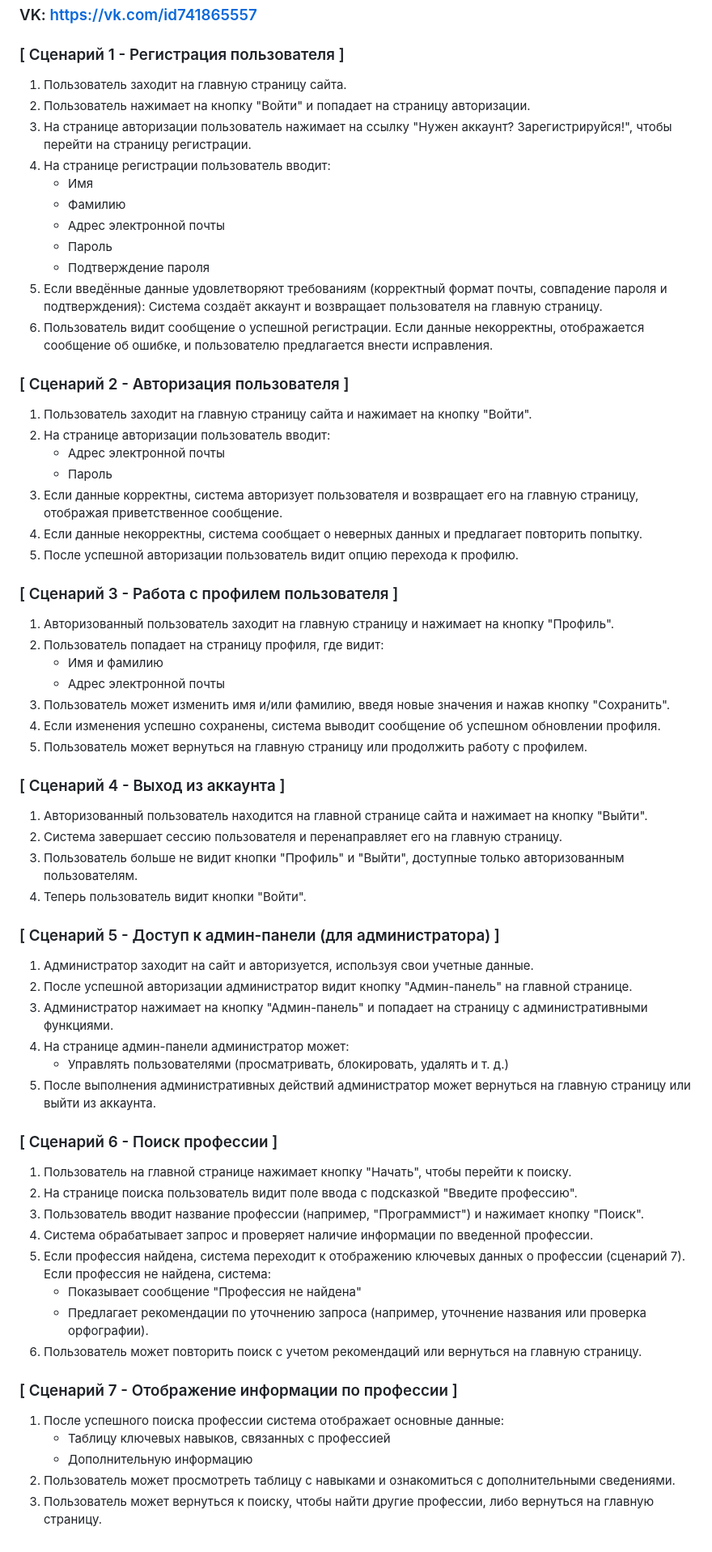
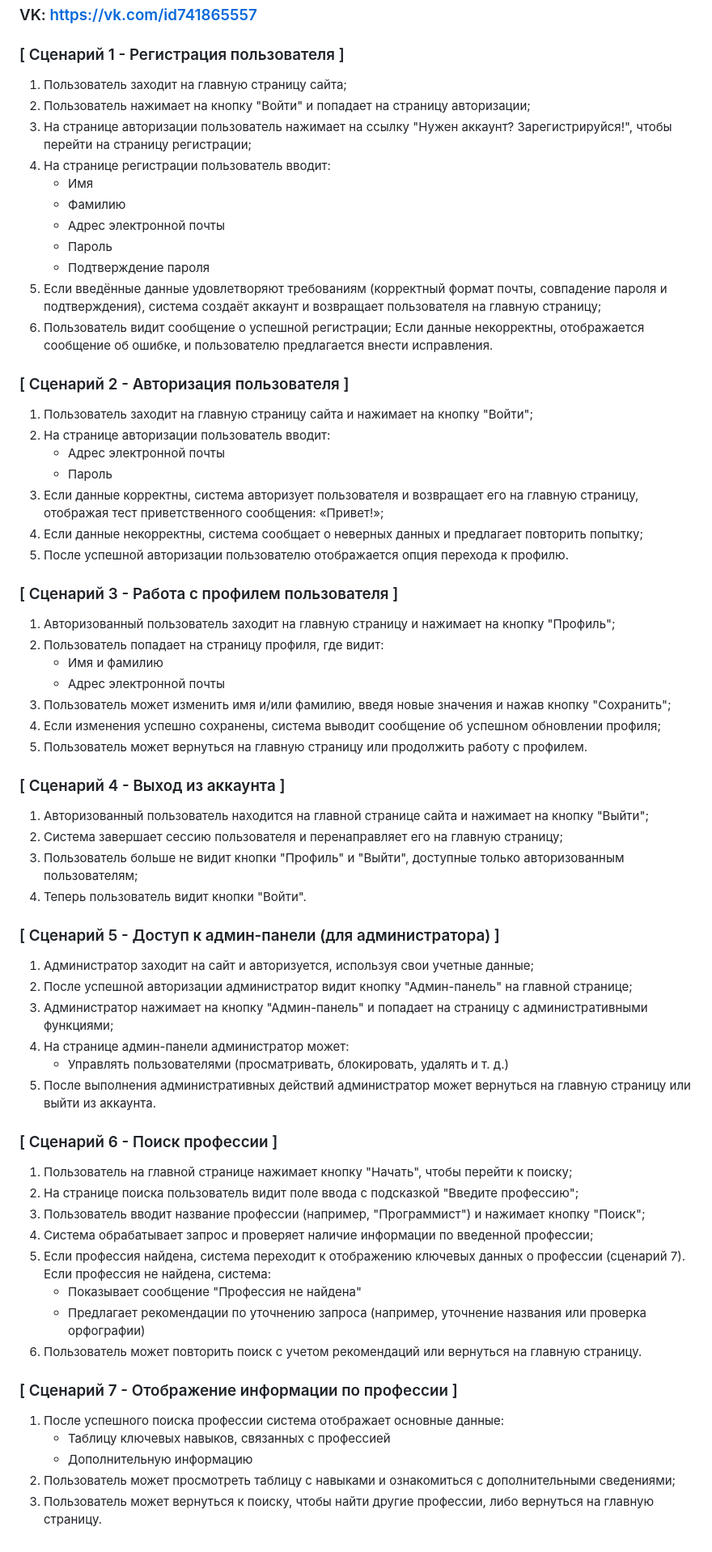
Before and after one commit to MaksimUcunzhan/hh_finder, a Markdown page: muchunzhan_userscripts.md, the part around the change. Shown: that part at 81% size. Drawn GitHub-style.

Commit message:
изменение пользовательского сценарие (исправил ошибки)

```diff
--- a/muchunzhan_userscripts.md
+++ b/muchunzhan_userscripts.md
@@ -8,68 +8,67 @@
 
 ### [ Сценарий 1 - Регистрация пользователя ]
 
-1. Пользователь заходит на главную страницу сайта.
-2. Пользователь нажимает на кнопку "Войти" и попадает на страницу авторизации.
-3. На странице авторизации пользователь нажимает на ссылку "Нужен аккаунт? Зарегистрируйся!", чтобы перейти на страницу регистрации.
+1. Пользователь заходит на главную страницу сайта;
+2. Пользователь нажимает на кнопку "Войти" и попадает на страницу авторизации;
+3. На странице авторизации пользователь нажимает на ссылку "Нужен аккаунт? Зарегистрируйся!", чтобы перейти на страницу регистрации;
 4. На странице регистрации пользователь вводит:
     + Имя
     + Фамилию
     + Адрес электронной почты
     + Пароль
     + Подтверждение пароля
-5. Если введённые данные удовлетворяют требованиям (корректный формат почты, совпадение пароля и подтверждения):
-Система создаёт аккаунт и возвращает пользователя на главную страницу.
-6. Пользователь видит сообщение о успешной регистрации.
+5. Если введённые данные удовлетворяют требованиям (корректный формат почты, совпадение пароля и подтверждения), cистема создаёт аккаунт и возвращает пользователя на главную страницу;
+6. Пользователь видит сообщение о успешной регистрации;
 Если данные некорректны, отображается сообщение об ошибке, и пользователю предлагается внести исправления.
 
 
 ### [ Сценарий 2 - Авторизация пользователя ]
 
-1. Пользователь заходит на главную страницу сайта и нажимает на кнопку "Войти".
+1. Пользователь заходит на главную страницу сайта и нажимает на кнопку "Войти";
 2. На странице авторизации пользователь вводит:
     + Адрес электронной почты
     + Пароль
-3. Если данные корректны, система авторизует пользователя и возвращает его на главную страницу, отображая приветственное сообщение.
-4. Если данные некорректны, система сообщает о неверных данных и предлагает повторить попытку.
-5. После успешной авторизации пользователь видит опцию перехода к профилю.
+3. Если данные корректны, система авторизует пользователя и возвращает его на главную страницу, отображая тест приветственного сообщения: «Привет!»;
+4. Если данные некорректны, система сообщает о неверных данных и предлагает повторить попытку;
+5. После успешной авторизации пользователю отображается опция перехода к профилю.
 
 
 ### [ Сценарий 3 - Работа с профилем пользователя ]
 
-1. Авторизованный пользователь заходит на главную страницу и нажимает на кнопку "Профиль".
+1. Авторизованный пользователь заходит на главную страницу и нажимает на кнопку "Профиль";
 2. Пользователь попадает на страницу профиля, где видит:
     + Имя и фамилию
     + Адрес электронной почты
-3. Пользователь может изменить имя и/или фамилию, введя новые значения и нажав кнопку "Сохранить".
-4. Если изменения успешно сохранены, система выводит сообщение об успешном обновлении профиля.
+3. Пользователь может изменить имя и/или фамилию, введя новые значения и нажав кнопку "Сохранить";
+4. Если изменения успешно сохранены, система выводит сообщение об успешном обновлении профиля;
 5. Пользователь может вернуться на главную страницу или продолжить работу с профилем.
 
 
 ### [ Сценарий 4 - Выход из аккаунта ]
 
-1. Авторизованный пользователь находится на главной странице сайта и нажимает на кнопку "Выйти".
-2. Система завершает сессию пользователя и перенаправляет его на главную страницу.
-3. Пользователь больше не видит кнопки "Профиль" и "Выйти", доступные только авторизованным пользователям.
+1. Авторизованный пользователь находится на главной странице сайта и нажимает на кнопку "Выйти";
+2. Система завершает сессию пользователя и перенаправляет его на главную страницу;
+3. Пользователь больше не видит кнопки "Профиль" и "Выйти", доступные только авторизованным пользователям;
 4. Теперь пользователь видит кнопки "Войти".
 
 ### [ Сценарий 5 - Доступ к админ-панели (для администратора) ]
 
-1. Администратор заходит на сайт и авторизуется, используя свои учетные данные.
-2. После успешной авторизации администратор видит кнопку "Админ-панель" на главной странице.
-3. Администратор нажимает на кнопку "Админ-панель" и попадает на страницу с административными функциями.
+1. Администратор заходит на сайт и авторизуется, используя свои учетные данные;
+2. После успешной авторизации администратор видит кнопку "Админ-панель" на главной странице;
+3. Администратор нажимает на кнопку "Админ-панель" и попадает на страницу с административными функциями;
 4. На странице админ-панели администратор может:
     + Управлять пользователями (просматривать, блокировать, удалять и т. д.)
 5. После выполнения административных действий администратор может вернуться на главную страницу или выйти из аккаунта.
 
 ### [ Сценарий 6 - Поиск профессии ]
 
-1. Пользователь на главной странице нажимает кнопку "Начать", чтобы перейти к поиску.
-2. На странице поиска пользователь видит поле ввода с подсказкой "Введите профессию".
-3. Пользователь вводит название профессии (например, "Программист") и нажимает кнопку "Поиск".
-4. Система обрабатывает запрос и проверяет наличие информации по введенной профессии.
-5. Если профессия найдена, система переходит к отображению ключевых данных о профессии (сценарий 7).    Если профессия не найдена, система:
+1. Пользователь на главной странице нажимает кнопку "Начать", чтобы перейти к поиску;
+2. На странице поиска пользователь видит поле ввода с подсказкой "Введите профессию";
+3. Пользователь вводит название профессии (например, "Программист") и нажимает кнопку "Поиск";
+4. Система обрабатывает запрос и проверяет наличие информации по введенной профессии;
+5. Если профессия найдена, система переходит к отображению ключевых данных о профессии (сценарий 7). Если профессия не найдена, система:
     + Показывает сообщение "Профессия не найдена"
-    + Предлагает рекомендации по уточнению запроса (например, уточнение названия или проверка орфографии).
+    + Предлагает рекомендации по уточнению запроса (например, уточнение названия или проверка орфографии)
 6. Пользователь может повторить поиск с учетом рекомендаций или вернуться на главную страницу.
 
 ### [ Сценарий 7 - Отображение информации по профессии ]
@@ -77,5 +76,5 @@
 1. После успешного поиска профессии система отображает основные данные:
     + Таблицу ключевых навыков, связанных с профессией
     + Дополнительную информацию
-2. Пользователь может просмотреть таблицу с навыками и ознакомиться с дополнительными сведениями.
+2. Пользователь может просмотреть таблицу с навыками и ознакомиться с дополнительными сведениями;
 3. Пользователь может вернуться к поиску, чтобы найти другие профессии, либо вернуться на главную страницу.
```
